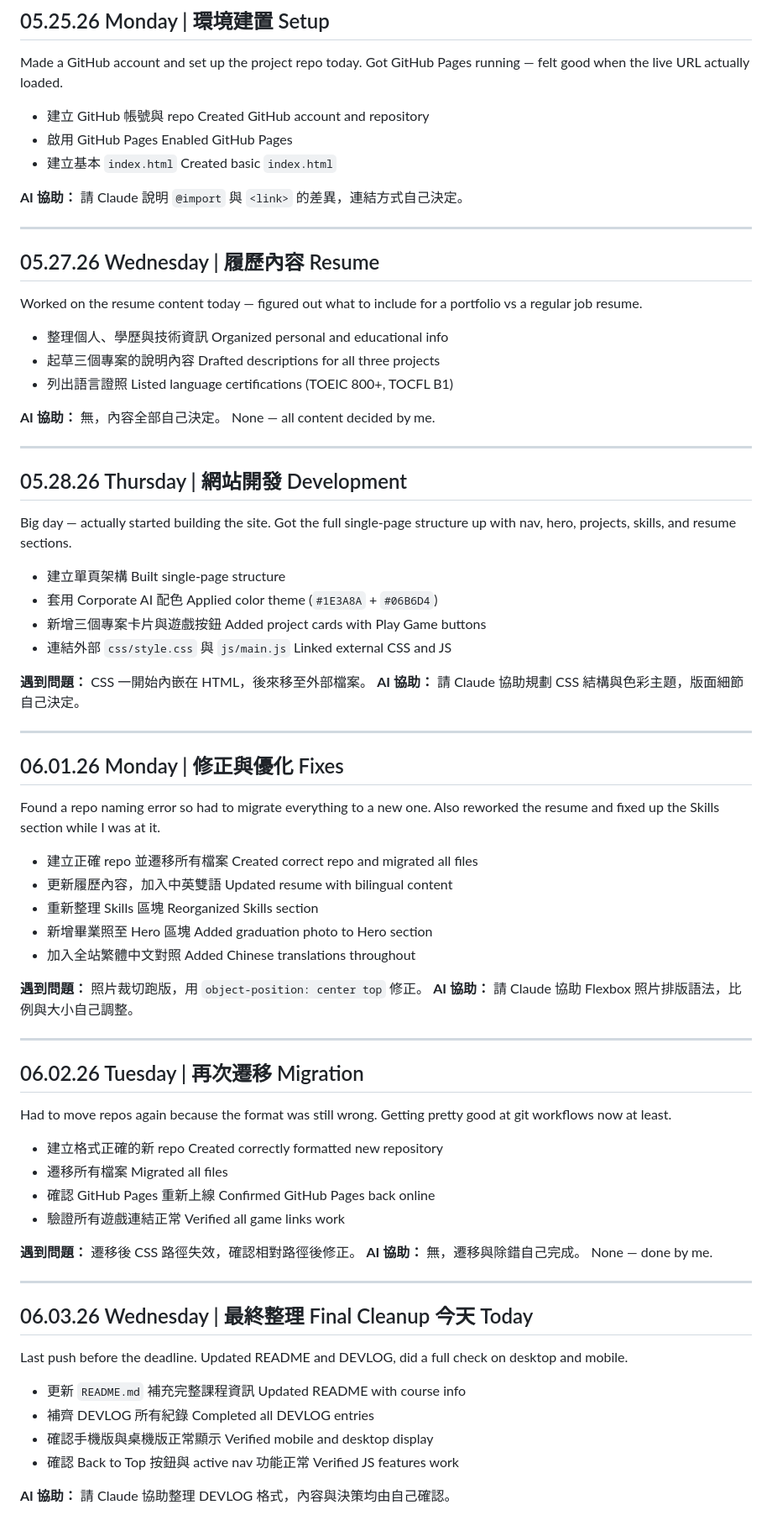
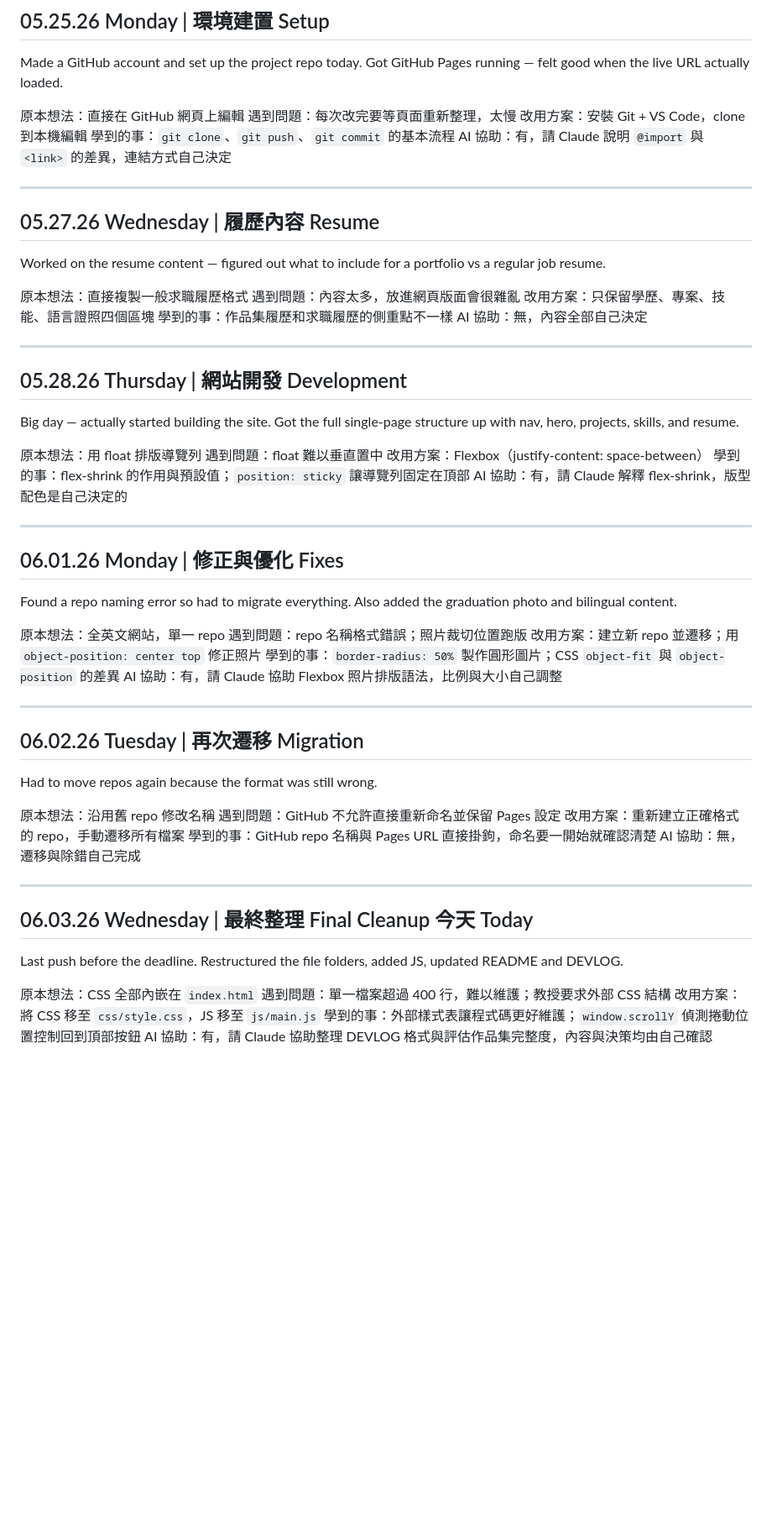
Before and after one commit to Bokk122/Luarez.portfolio.Github.io, a Markdown page: DEVLOG.md, the part around the change. Shown at 84% size. Drawn GitHub-style; blank space fills up the shorter version.

```diff
--- a/DEVLOG.md
+++ b/DEVLOG.md
@@ -9,76 +9,68 @@
 Made a GitHub account and set up the project repo today.
 Got GitHub Pages running — felt good when the live URL actually loaded.
 
-- 建立 GitHub 帳號與 repo Created GitHub account and repository
-- 啟用 GitHub Pages Enabled GitHub Pages
-- 建立基本 `index.html` Created basic `index.html`
-
-**AI 協助：** 請 Claude 說明 `@import` 與 `<link>` 的差異，連結方式自己決定。
+原本想法：直接在 GitHub 網頁上編輯
+遇到問題：每次改完要等頁面重新整理，太慢
+改用方案：安裝 Git + VS Code，clone 到本機編輯
+學到的事：`git clone`、`git push`、`git commit` 的基本流程
+AI 協助：有，請 Claude 說明 `@import` 與 `<link>` 的差異，連結方式自己決定
 
 ---
 
 ## 05.27.26 Wednesday | 履歷內容 Resume
 
-Worked on the resume content today — figured out what to include for a portfolio vs a regular job resume.
+Worked on the resume content — figured out what to include for a portfolio vs a regular job resume.
 
-- 整理個人、學歷與技術資訊 Organized personal and educational info
-- 起草三個專案的說明內容 Drafted descriptions for all three projects
-- 列出語言證照 Listed language certifications (TOEIC 800+, TOCFL B1)
-
-**AI 協助：** 無，內容全部自己決定。 None — all content decided by me.
+原本想法：直接複製一般求職履歷格式
+遇到問題：內容太多，放進網頁版面會很雜亂
+改用方案：只保留學歷、專案、技能、語言證照四個區塊
+學到的事：作品集履歷和求職履歷的側重點不一樣
+AI 協助：無，內容全部自己決定
 
 ---
 
 ## 05.28.26 Thursday | 網站開發 Development
 
-Big day — actually started building the site. Got the full single-page structure up with nav, hero, projects, skills, and resume sections.
+Big day — actually started building the site. Got the full single-page structure up with nav, hero, projects, skills, and resume.
 
-- 建立單頁架構 Built single-page structure
-- 套用 Corporate AI 配色 Applied color theme (`#1E3A8A` + `#06B6D4`)
-- 新增三個專案卡片與遊戲按鈕 Added project cards with Play Game buttons
-- 連結外部 `css/style.css` 與 `js/main.js` Linked external CSS and JS
-
-**遇到問題：** CSS 一開始內嵌在 HTML，後來移至外部檔案。
-**AI 協助：** 請 Claude 協助規劃 CSS 結構與色彩主題，版面細節自己決定。
+原本想法：用 float 排版導覽列
+遇到問題：float 難以垂直置中
+改用方案：Flexbox（justify-content: space-between）
+學到的事：flex-shrink 的作用與預設值；`position: sticky` 讓導覽列固定在頂部
+AI 協助：有，請 Claude 解釋 flex-shrink，版型配色是自己決定的
 
 ---
 
 ## 06.01.26 Monday | 修正與優化 Fixes
 
-Found a repo naming error so had to migrate everything to a new one. Also reworked the resume and fixed up the Skills section while I was at it.
+Found a repo naming error so had to migrate everything. Also added the graduation photo and bilingual content.
 
-- 建立正確 repo 並遷移所有檔案 Created correct repo and migrated all files
-- 更新履歷內容，加入中英雙語 Updated resume with bilingual content
-- 重新整理 Skills 區塊 Reorganized Skills section
-- 新增畢業照至 Hero 區塊 Added graduation photo to Hero section
-- 加入全站繁體中文對照 Added Chinese translations throughout
-
-**遇到問題：** 照片裁切跑版，用 `object-position: center top` 修正。
-**AI 協助：** 請 Claude 協助 Flexbox 照片排版語法，比例與大小自己調整。
+原本想法：全英文網站，單一 repo
+遇到問題：repo 名稱格式錯誤；照片裁切位置跑版
+改用方案：建立新 repo 並遷移；用 `object-position: center top` 修正照片
+學到的事：`border-radius: 50%` 製作圓形圖片；CSS `object-fit` 與 `object-position` 的差異
+AI 協助：有，請 Claude 協助 Flexbox 照片排版語法，比例與大小自己調整
 
 ---
 
 ## 06.02.26 Tuesday | 再次遷移 Migration
 
-Had to move repos again because the format was still wrong. Getting pretty good at git workflows now at least.
+Had to move repos again because the format was still wrong.
 
-- 建立格式正確的新 repo Created correctly formatted new repository
-- 遷移所有檔案 Migrated all files
-- 確認 GitHub Pages 重新上線 Confirmed GitHub Pages back online
-- 驗證所有遊戲連結正常 Verified all game links work
-
-**遇到問題：** 遷移後 CSS 路徑失效，確認相對路徑後修正。
-**AI 協助：** 無，遷移與除錯自己完成。 None — done by me.
+原本想法：沿用舊 repo 修改名稱
+遇到問題：GitHub 不允許直接重新命名並保留 Pages 設定
+改用方案：重新建立正確格式的 repo，手動遷移所有檔案
+學到的事：GitHub repo 名稱與 Pages URL 直接掛鉤，命名要一開始就確認清楚
+AI 協助：無，遷移與除錯自己完成
 
 ---
 
 ## 06.03.26 Wednesday | 最終整理 Final Cleanup 今天 Today
 
-Last push before the deadline. Updated README and DEVLOG, did a full check on desktop and mobile.
+Last push before the deadline. Restructured the file folders, added JS, updated README and DEVLOG.
 
-- 更新 `README.md` 補充完整課程資訊 Updated README with course info
-- 補齊 DEVLOG 所有紀錄 Completed all DEVLOG entries
-- 確認手機版與桌機版正常顯示 Verified mobile and desktop display
-- 確認 Back to Top 按鈕與 active nav 功能正常 Verified JS features work
-
-**AI 協助：** 請 Claude 協助整理 DEVLOG 格式，內容與決策均由自己確認。
+原本想法：CSS 全部內嵌在 `index.html`
+遇到問題：單一檔案超過 400 行，難以維護；教授要求外部 CSS 結構
+改用方案：將 CSS 移至 `css/style.css`，JS 移至 `js/main.js`
+學到的事：外部樣式表讓程式碼更好維護；`window.scrollY` 偵測捲動位置控制回到頂部按鈕
+AI 協助：有，請 Claude 協助整理 DEVLOG 格式與評估作品集完整度，內容與決策均由自己確認
```
